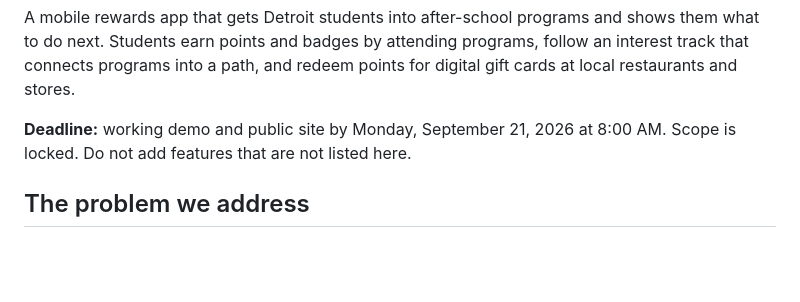
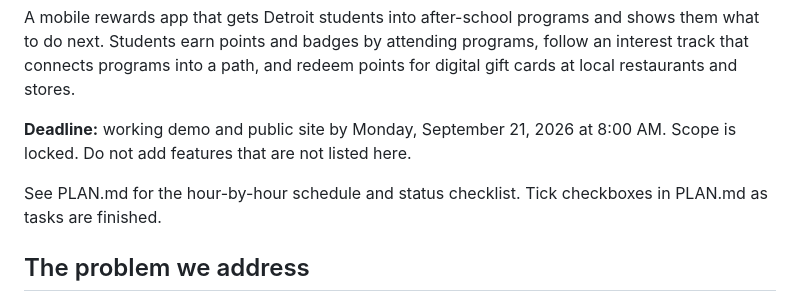
Before and after one commit to daniabrams333/TapIn313, a Markdown page: CLAUDE.md, the part around the change. Rendered like a GitHub page; blank space fills up the shorter version.

Commit message:
Add PLAN.md and link it from CLAUDE.md

```diff
--- a/CLAUDE.md
+++ b/CLAUDE.md
@@ -5,6 +5,8 @@ App name: **Tap In 313** (the 313 is Detroit's area code). Xcode project and tar
 A mobile rewards app that gets Detroit students into after-school programs and shows them what to do next. Students earn points and badges by attending programs, follow an interest track that connects programs into a path, and redeem points for digital gift cards at local restaurants and stores.
 
 **Deadline:** working demo and public site by Monday, September 21, 2026 at 8:00 AM. Scope is locked. Do not add features that are not listed here.
+
+See PLAN.md for the hour-by-hour schedule and status checklist. Tick checkboxes in PLAN.md as tasks are finished.
 
 ## The problem we address
 The City is expanding access to after-school programming. Our job is participation: getting students through the door and giving them a clear path so programs stop feeling disjointed. We complement GOAL Line Detroit. We do not compete with it and we do not claim a partnership with it.
```
Also changed, not shown: PLAN.md (added, +105 -0 lines).
